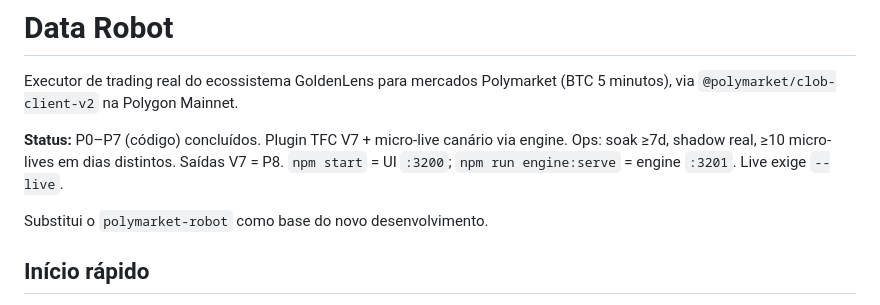
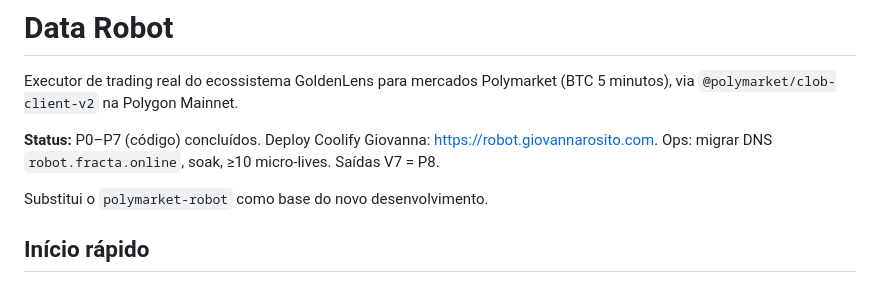
Before and after one commit to lamarksribeiro/data-robot, a Markdown page: README.md, the part around the change. Rendered like a GitHub page.

Commit message:
docs: point README status to Giovanna deploy URL

```diff
--- a/README.md
+++ b/README.md
@@ -2,7 +2,7 @@
 
 Executor de trading real do ecossistema GoldenLens para mercados Polymarket (BTC 5 minutos), via `@polymarket/clob-client-v2` na Polygon Mainnet.
 
-**Status:** P0–P7 (código) concluídos. Plugin TFC V7 + micro-live canário via engine. Ops: soak ≥7d, shadow real, ≥10 micro-lives em dias distintos. Saídas V7 = P8. `npm start` = UI `:3200`; `npm run engine:serve` = engine `:3201`. Live exige `--live`.
+**Status:** P0–P7 (código) concluídos. Deploy Coolify Giovanna: https://robot.giovannarosito.com. Ops: migrar DNS `robot.fracta.online`, soak, ≥10 micro-lives. Saídas V7 = P8.
 
 Substitui o `polymarket-robot` como base do novo desenvolvimento.
 
```
